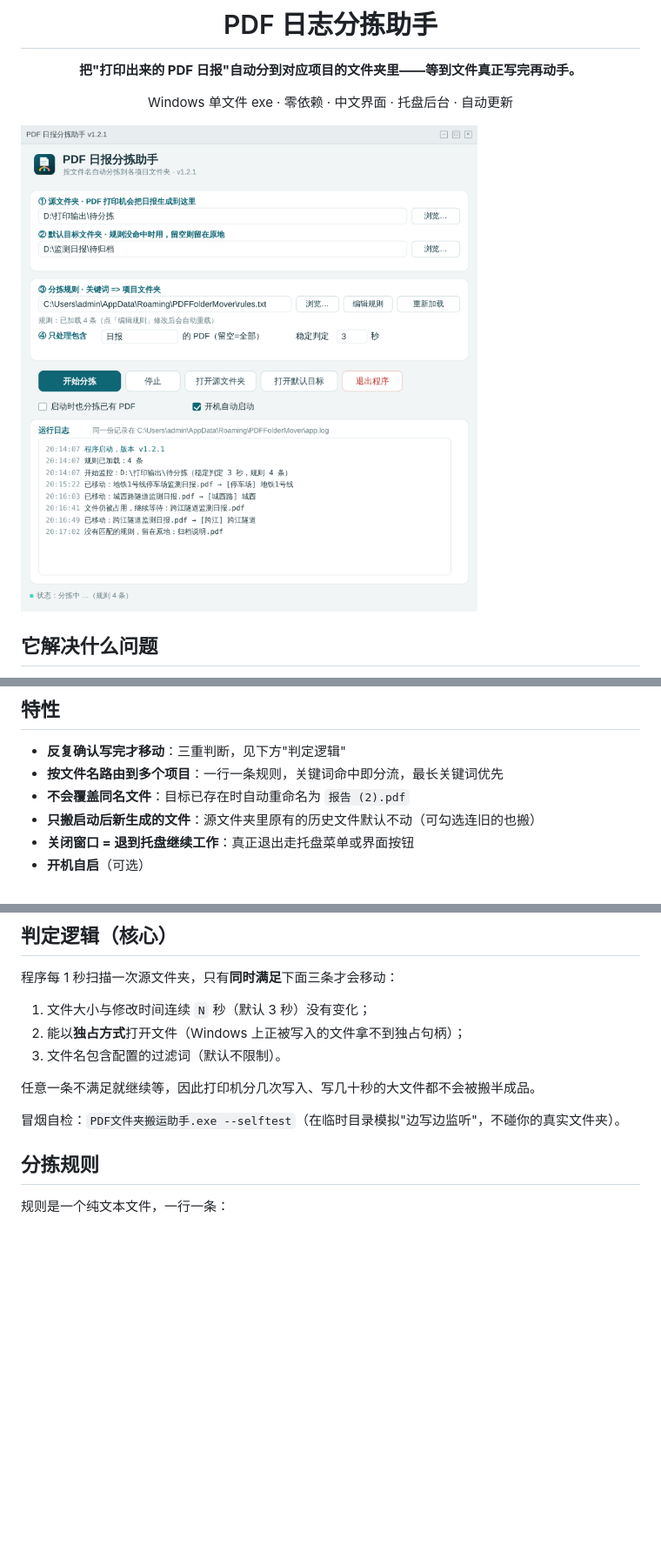
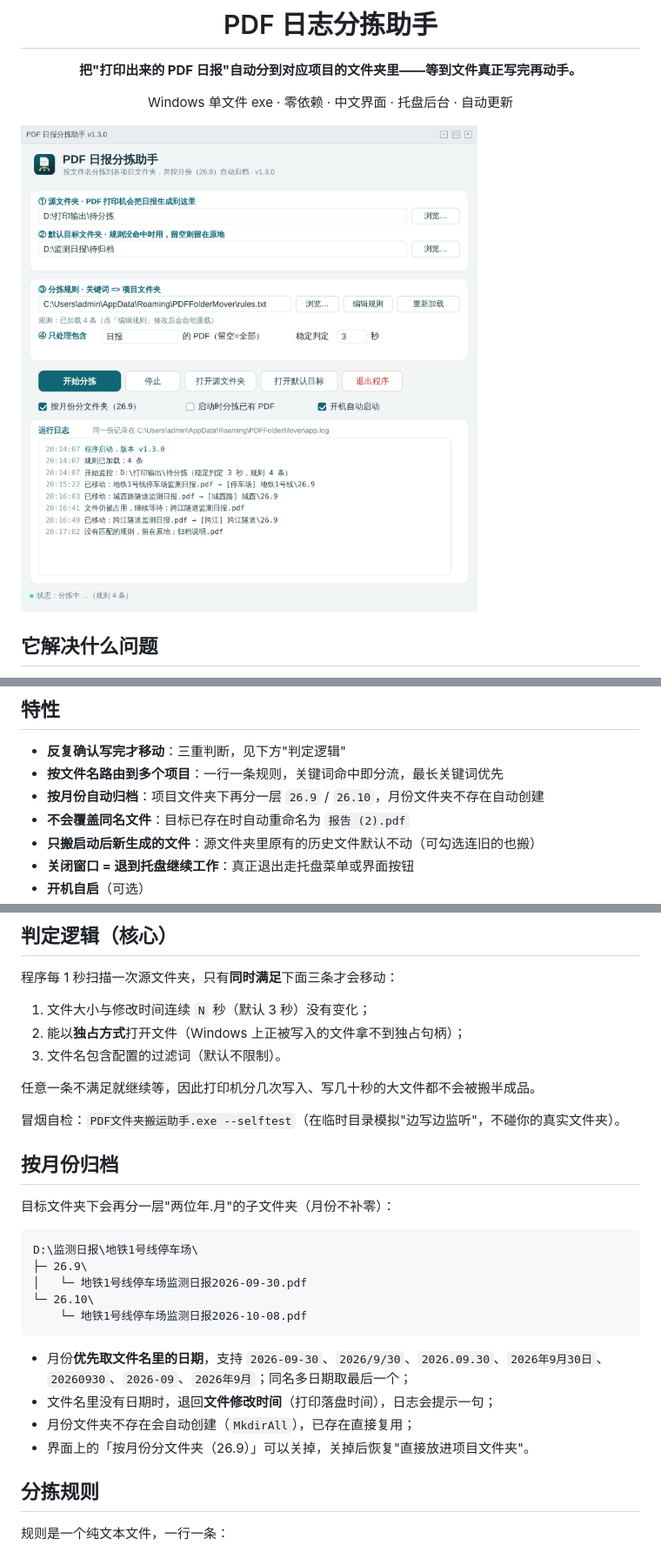
Before and after one commit to Tbe1998/pdf-report-sorter, a Markdown page: README.md, 3 parts joined by grey strips. Shown at 87% size. Drawn GitHub-style; pictures changed too: docs/ui-preview.png; blank space fills up the shorter version.

Commit message:
v1.3.0：按月份自动归档（项目文件夹\26.9）
- 新增 month.go：两位年.月 命名 + 文件名日期解析（/ - . 年月日、20260930、2026-09 等）
- 文件名无日期时退回文件修改时间，并在日志里说明
- 月份文件夹不存在自动创建（MkdirAll）
- 界面新增「按月份分文件夹（26.9）」开关，老配置默认开启
- 自检同时覆盖月份子文件夹创建

````diff
--- a/README.md
+++ b/README.md
@@ -26,6 +26,7 @@ Windows 单文件 exe · 零依赖 · 中文界面 · 托盘后台 · 自动更
 
 - **反复确认写完才移动**：三重判断，见下方"判定逻辑"
 - **按文件名路由到多个项目**：一行一条规则，关键词命中即分流，最长关键词优先
+- **按月份自动归档**：项目文件夹下再分一层 `26.9` / `26.10`，月份文件夹不存在自动创建
 - **不会覆盖同名文件**：目标已存在时自动重命名为 `报告 (2).pdf`
 - **只搬启动后新生成的文件**：源文件夹里原有的历史文件默认不动（可勾选连旧的也搬）
 - **关闭窗口 = 退到托盘继续工作**：真正退出走托盘菜单或界面按钮
@@ -44,6 +45,23 @@ Windows 单文件 exe · 零依赖 · 中文界面 · 托盘后台 · 自动更
 任意一条不满足就继续等，因此打印机分几次写入、写几十秒的大文件都不会被搬半成品。
 
 冒烟自检：`PDF文件夹搬运助手.exe --selftest`（在临时目录模拟"边写边监听"，不碰你的真实文件夹）。
+
+## 按月份归档
+
+目标文件夹下会再分一层"两位年.月"的子文件夹（月份不补零）：
+
+```
+D:\监测日报\地铁1号线停车场\
+├─ 26.9\
+│   └─ 地铁1号线停车场监测日报2026-09-30.pdf
+└─ 26.10\
+    └─ 地铁1号线停车场监测日报2026-10-08.pdf
+```
+
+- 月份**优先取文件名里的日期**，支持 `2026-09-30`、`2026/9/30`、`2026.09.30`、`2026年9月30日`、`20260930`、`2026-09`、`2026年9月`；同名多日期取最后一个；
+- 文件名里没有日期时，退回**文件修改时间**（打印落盘时间），日志会提示一句；
+- 月份文件夹不存在会自动创建（`MkdirAll`），已存在直接复用；
+- 界面上的「按月份分文件夹（26.9）」可以关掉，关掉后恢复"直接放进项目文件夹"。
 
 ## 分拣规则
 
````
Also changed, not shown: other parts of README.md (+1 -0 lines), 9 other files.
